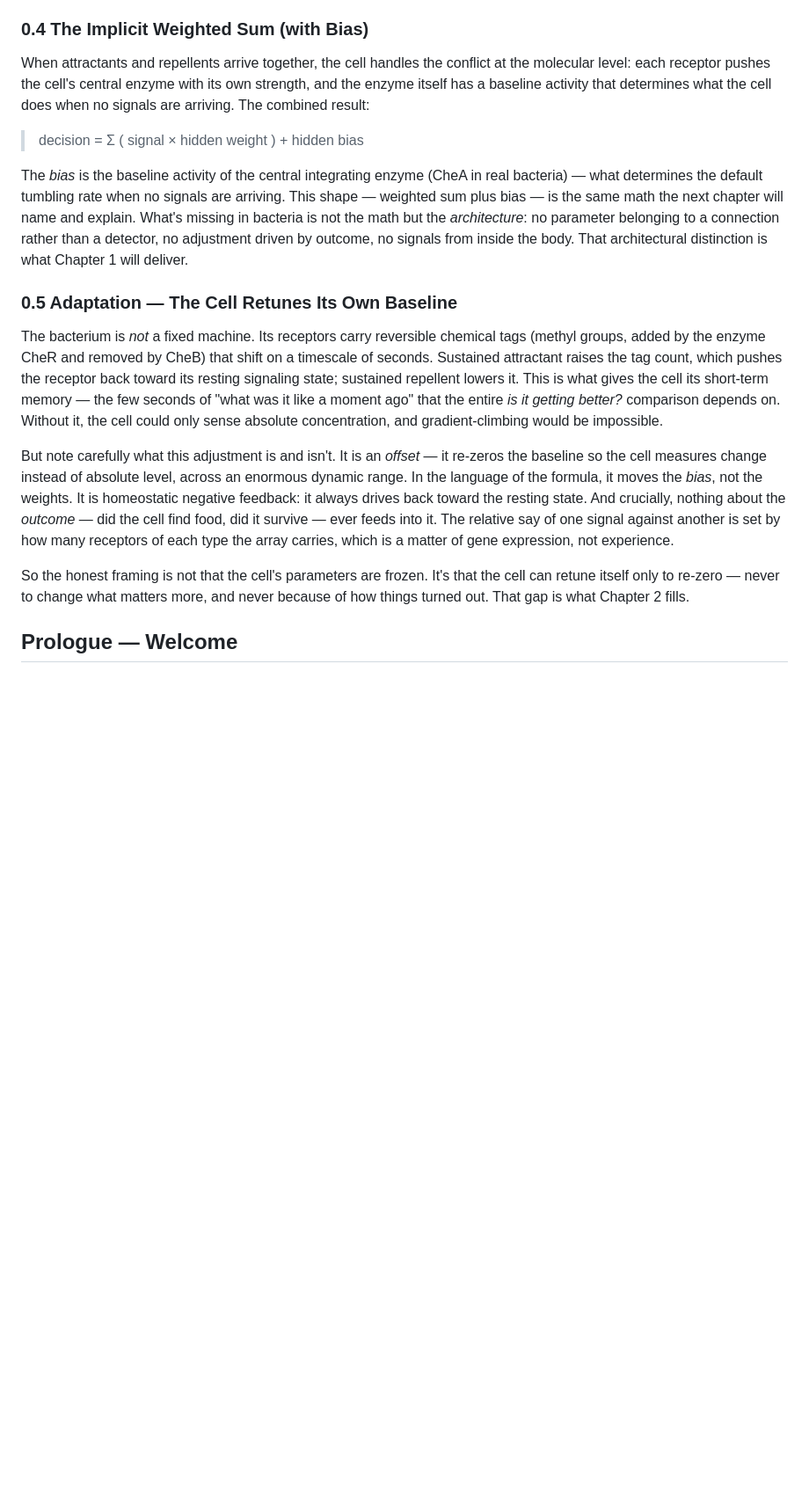
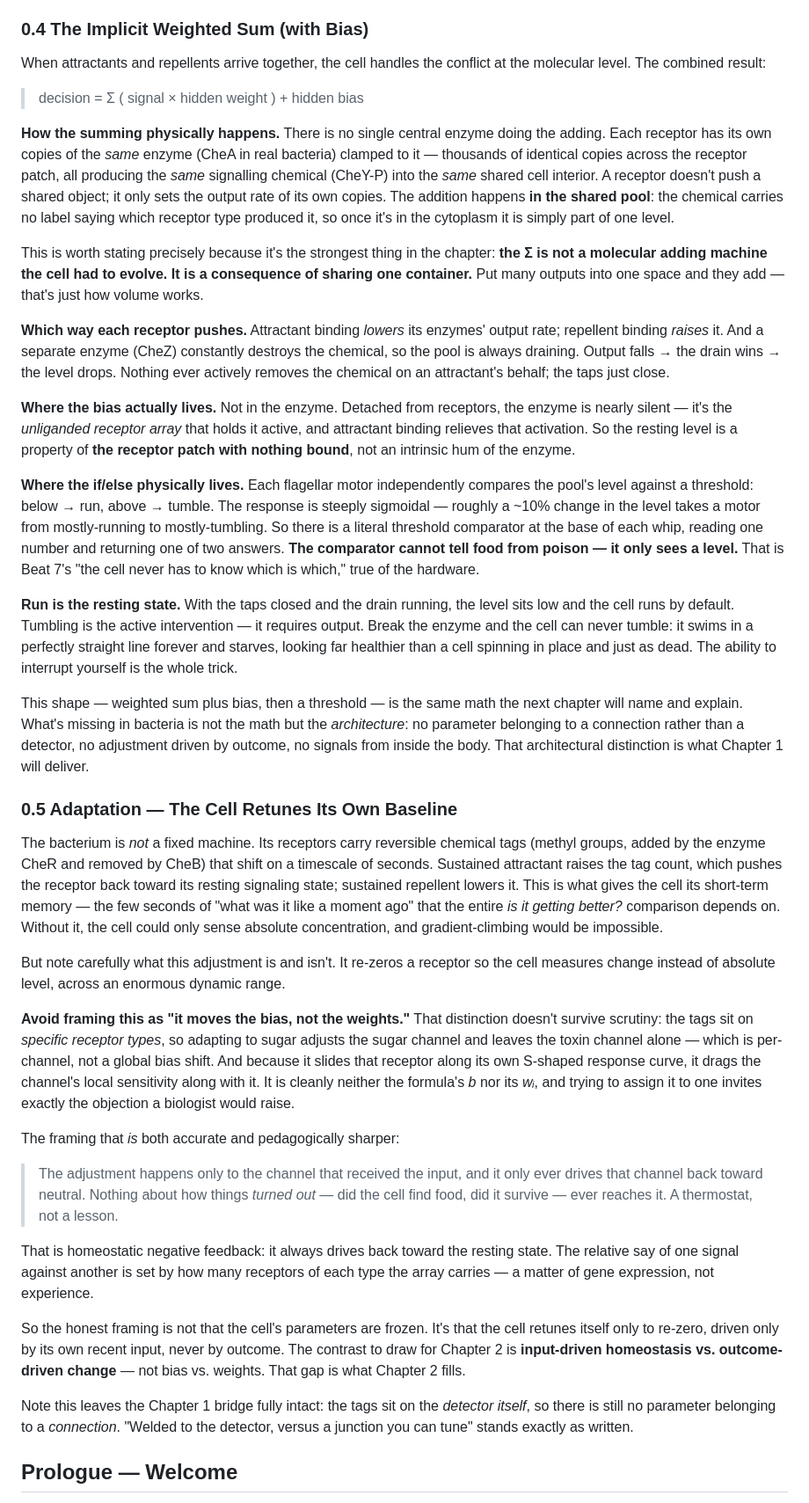
Before and after one commit to zhou-dong/alchemist-ai, a Markdown page: scripts/ch0-the-simple-world.md, the part around one of its changes. Shown at 88% size. Rendered like a GitHub page; blank space fills up the shorter version.

```diff
--- a/scripts/ch0-the-simple-world.md
+++ b/scripts/ch0-the-simple-world.md
@@ -32,19 +32,41 @@ For attractants, "better" means getting closer. For repellents, "better" means g
 
 ### 0.4 The Implicit Weighted Sum (with Bias)
 
-When attractants and repellents arrive together, the cell handles the conflict at the molecular level: each receptor pushes the cell's central enzyme with its own strength, and the enzyme itself has a baseline activity that determines what the cell does when no signals are arriving. The combined result:
+When attractants and repellents arrive together, the cell handles the conflict at the molecular level. The combined result:
 
 > decision = Σ ( signal × hidden weight ) + hidden bias
 
-The *bias* is the baseline activity of the central integrating enzyme (CheA in real bacteria) — what determines the default tumbling rate when no signals are arriving. This shape — weighted sum plus bias — is the same math the next chapter will name and explain. What's missing in bacteria is not the math but the *architecture*: no parameter belonging to a connection rather than a detector, no adjustment driven by outcome, no signals from inside the body. That architectural distinction is what Chapter 1 will deliver.
+**How the summing physically happens.** There is no single central enzyme doing the adding. Each receptor has its own copies of the *same* enzyme (CheA in real bacteria) clamped to it — thousands of identical copies across the receptor patch, all producing the *same* signalling chemical (CheY-P) into the *same* shared cell interior. A receptor doesn't push a shared object; it only sets the output rate of its own copies. The addition happens **in the shared pool**: the chemical carries no label saying which receptor type produced it, so once it's in the cytoplasm it is simply part of one level.
+
+This is worth stating precisely because it's the strongest thing in the chapter: **the Σ is not a molecular adding machine the cell had to evolve. It is a consequence of sharing one container.** Put many outputs into one space and they add — that's just how volume works.
+
+**Which way each receptor pushes.** Attractant binding *lowers* its enzymes' output rate; repellent binding *raises* it. And a separate enzyme (CheZ) constantly destroys the chemical, so the pool is always draining. Output falls → the drain wins → the level drops. Nothing ever actively removes the chemical on an attractant's behalf; the taps just close.
+
+**Where the bias actually lives.** Not in the enzyme. Detached from receptors, the enzyme is nearly silent — it's the *unliganded receptor array* that holds it active, and attractant binding relieves that activation. So the resting level is a property of **the receptor patch with nothing bound**, not an intrinsic hum of the enzyme.
+
+**Where the if/else physically lives.** Each flagellar motor independently compares the pool's level against a threshold: below → run, above → tumble. The response is steeply sigmoidal — roughly a ~10% change in the level takes a motor from mostly-running to mostly-tumbling. So there is a literal threshold comparator at the base of each whip, reading one number and returning one of two answers. **The comparator cannot tell food from poison — it only sees a level.** That is Beat 7's "the cell never has to know which is which," true of the hardware.
+
+**Run is the resting state.** With the taps closed and the drain running, the level sits low and the cell runs by default. Tumbling is the active intervention — it requires output. Break the enzyme and the cell can never tumble: it swims in a perfectly straight line forever and starves, looking far healthier than a cell spinning in place and just as dead. The ability to interrupt yourself is the whole trick.
+
+This shape — weighted sum plus bias, then a threshold — is the same math the next chapter will name and explain. What's missing in bacteria is not the math but the *architecture*: no parameter belonging to a connection rather than a detector, no adjustment driven by outcome, no signals from inside the body. That architectural distinction is what Chapter 1 will deliver.
 
 ### 0.5 Adaptation — The Cell Retunes Its Own Baseline
 
 The bacterium is *not* a fixed machine. Its receptors carry reversible chemical tags (methyl groups, added by the enzyme CheR and removed by CheB) that shift on a timescale of seconds. Sustained attractant raises the tag count, which pushes the receptor back toward its resting signaling state; sustained repellent lowers it. This is what gives the cell its short-term memory — the few seconds of "what was it like a moment ago" that the entire *is it getting better?* comparison depends on. Without it, the cell could only sense absolute concentration, and gradient-climbing would be impossible.
 
-But note carefully what this adjustment is and isn't. It is an *offset* — it re-zeros the baseline so the cell measures change instead of absolute level, across an enormous dynamic range. In the language of the formula, it moves the *bias*, not the weights. It is homeostatic negative feedback: it always drives back toward the resting state. And crucially, nothing about the *outcome* — did the cell find food, did it survive — ever feeds into it. The relative say of one signal against another is set by how many receptors of each type the array carries, which is a matter of gene expression, not experience.
+But note carefully what this adjustment is and isn't. It re-zeros a receptor so the cell measures change instead of absolute level, across an enormous dynamic range.
 
-So the honest framing is not that the cell's parameters are frozen. It's that the cell can retune itself only to re-zero — never to change what matters more, and never because of how things turned out. That gap is what Chapter 2 fills.
+**Avoid framing this as "it moves the bias, not the weights."** That distinction doesn't survive scrutiny: the tags sit on *specific receptor types*, so adapting to sugar adjusts the sugar channel and leaves the toxin channel alone — which is per-channel, not a global bias shift. And because it slides that receptor along its own S-shaped response curve, it drags the channel's local sensitivity along with it. It is cleanly neither the formula's *b* nor its *wᵢ*, and trying to assign it to one invites exactly the objection a biologist would raise.
+
+The framing that *is* both accurate and pedagogically sharper:
+
+> The adjustment happens only to the channel that received the input, and it only ever drives that channel back toward neutral. Nothing about how things *turned out* — did the cell find food, did it survive — ever reaches it. A thermostat, not a lesson.
+
+That is homeostatic negative feedback: it always drives back toward the resting state. The relative say of one signal against another is set by how many receptors of each type the array carries — a matter of gene expression, not experience.
+
+So the honest framing is not that the cell's parameters are frozen. It's that the cell retunes itself only to re-zero, driven only by its own recent input, never by outcome. The contrast to draw for Chapter 2 is **input-driven homeostasis vs. outcome-driven change** — not bias vs. weights. That gap is what Chapter 2 fills.
+
+Note this leaves the Chapter 1 bridge fully intact: the tags sit on the *detector itself*, so there is still no parameter belonging to a *connection*. "Welded to the detector, versus a junction you can tune" stands exactly as written.
 
 ## Prologue — Welcome
 
```
Also changed, not shown: other parts of scripts/ch0-the-simple-world.md (+18 -6 lines).
